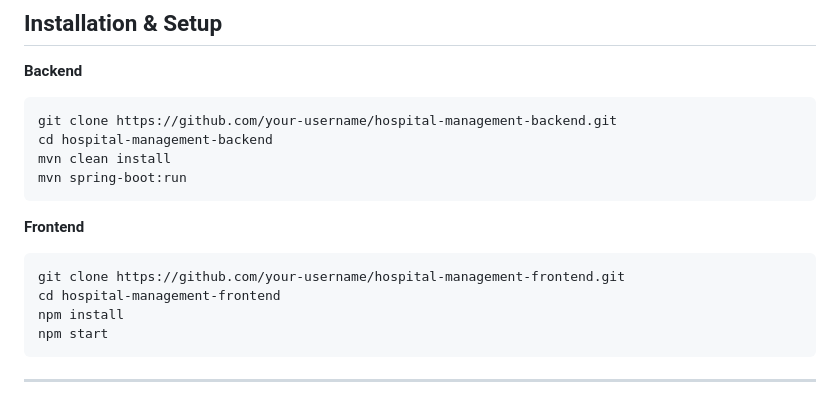
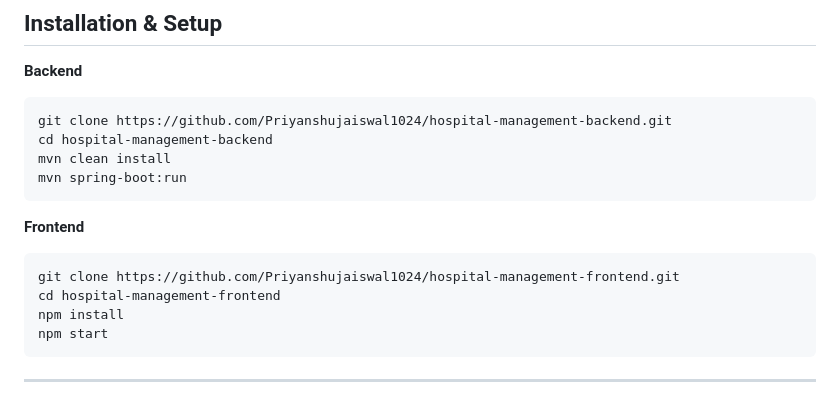
Before and after one commit to Priyanshujaiswal1024/hospital-management, a Markdown page: README.md, the part around the change. Drawn GitHub-style.

Commit message:
Update repository URLs in README.md

````diff
--- a/README.md
+++ b/README.md
@@ -121,7 +121,7 @@ hospital-management-frontend/
 
 **Backend**
 ```bash
-git clone https://github.com/your-username/hospital-management-backend.git
+git clone https://github.com/Priyanshujaiswal1024/hospital-management-backend.git
 cd hospital-management-backend
 mvn clean install
 mvn spring-boot:run
@@ -129,7 +129,7 @@ mvn spring-boot:run
 
 **Frontend**
 ```bash
-git clone https://github.com/your-username/hospital-management-frontend.git
+git clone https://github.com/Priyanshujaiswal1024/hospital-management-frontend.git
 cd hospital-management-frontend
 npm install
 npm start
````
